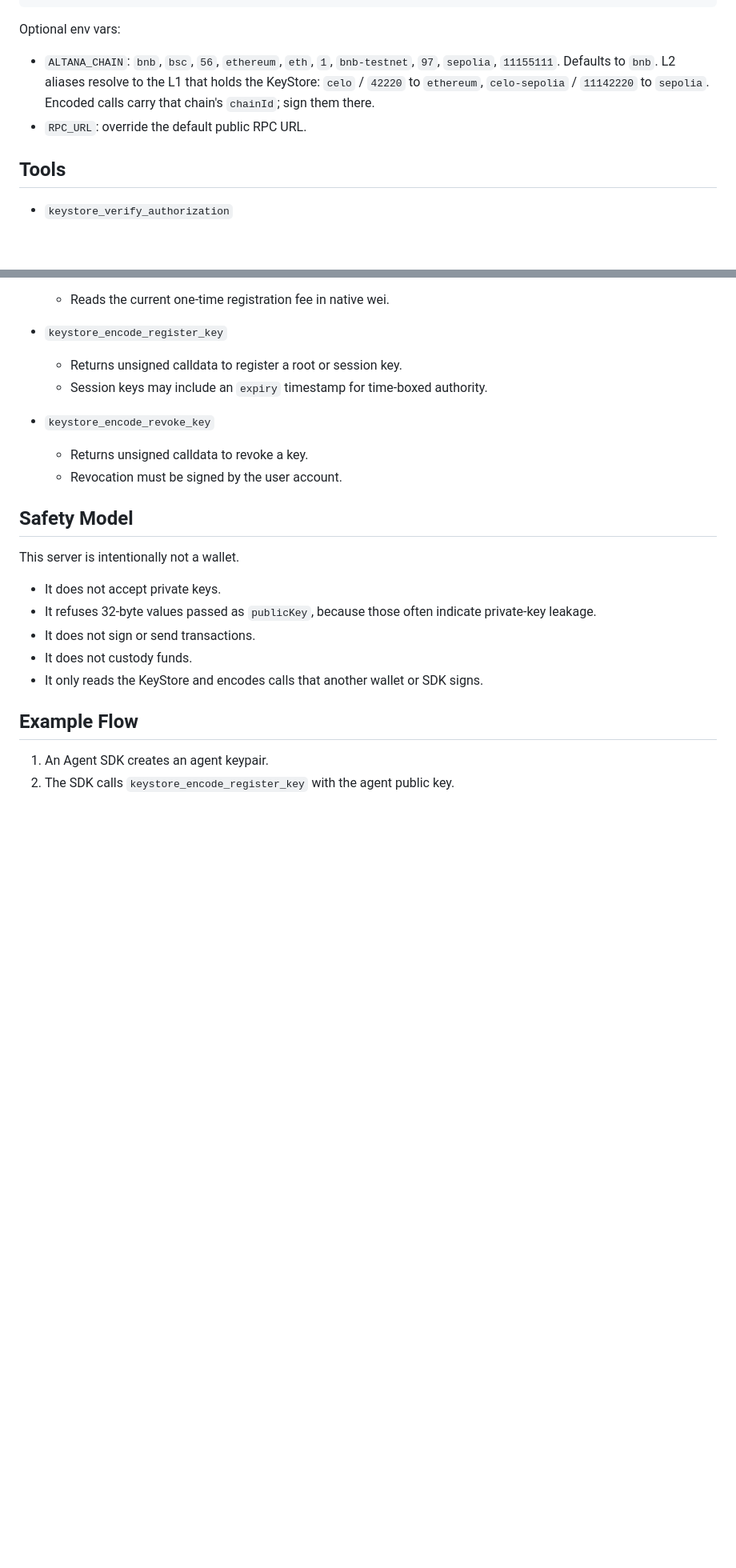
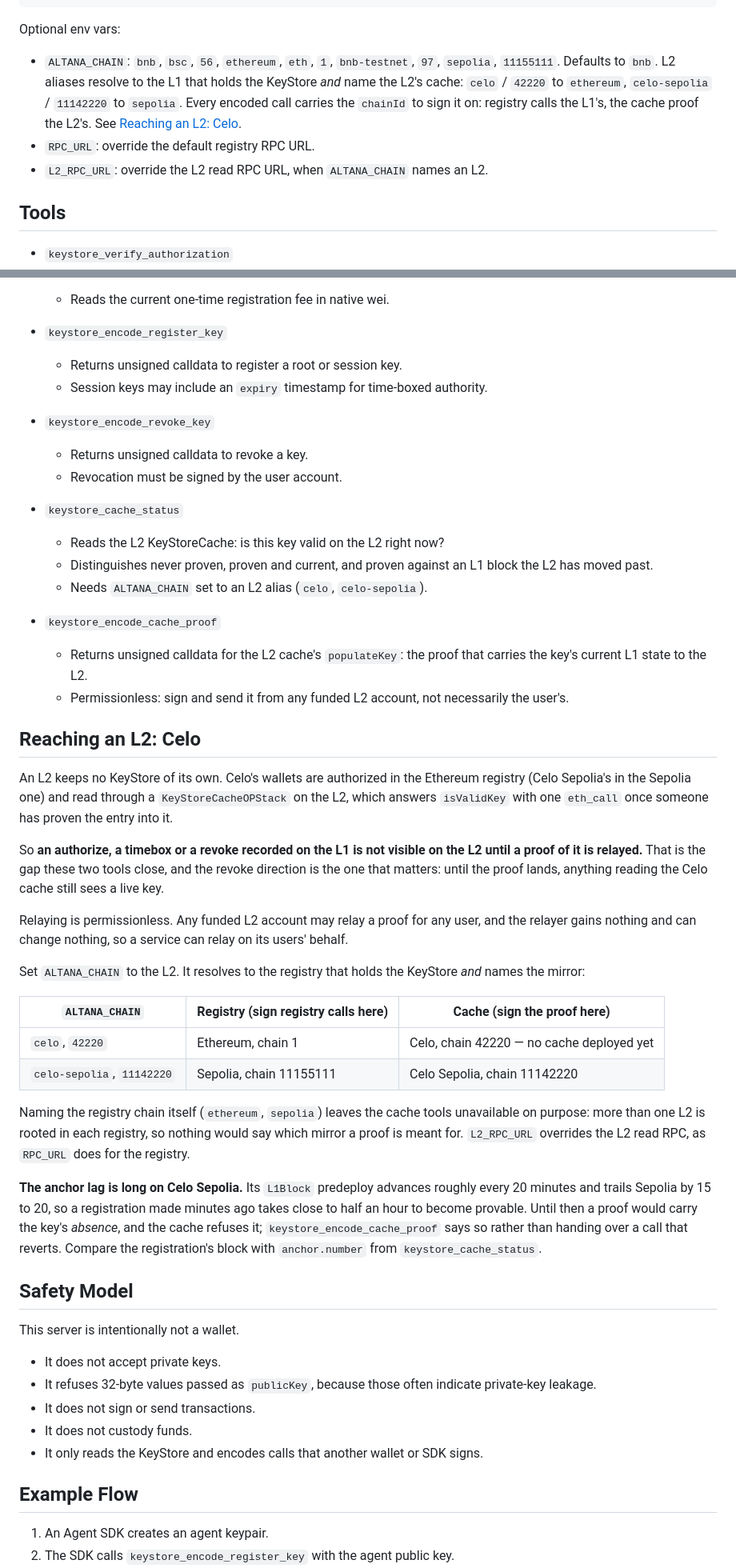
Before and after one commit to altananetwork/altana-sdk, a Markdown page: packages/hypersigner-keystore-mcp/README.md, 2 parts joined by grey strips. Shown at 80% size. Rendered like a GitHub page; blank space fills up the shorter version.

Commit message:
Document the hypersigner's L2 cache tools
The README gains a Reaching an L2 section: what the cache is for, why a
revocation does not cross by itself, the chain-alias table saying where to sign
each call, and the anchor cadence that decides how long a fresh registry write
takes to become provable. Changelog under Unreleased.

```diff
--- a/packages/hypersigner-keystore-mcp/README.md
+++ b/packages/hypersigner-keystore-mcp/README.md
@@ -45,8 +45,9 @@ Use stdio transport:
 
 Optional env vars:
 
-- `ALTANA_CHAIN`: `bnb`, `bsc`, `56`, `ethereum`, `eth`, `1`, `bnb-testnet`, `97`, `sepolia`, `11155111`. Defaults to `bnb`. L2 aliases resolve to the L1 that holds the KeyStore: `celo` / `42220` to `ethereum`, `celo-sepolia` / `11142220` to `sepolia`. Encoded calls carry that chain's `chainId`; sign them there.
-- `RPC_URL`: override the default public RPC URL.
+- `ALTANA_CHAIN`: `bnb`, `bsc`, `56`, `ethereum`, `eth`, `1`, `bnb-testnet`, `97`, `sepolia`, `11155111`. Defaults to `bnb`. L2 aliases resolve to the L1 that holds the KeyStore *and* name the L2's cache: `celo` / `42220` to `ethereum`, `celo-sepolia` / `11142220` to `sepolia`. Every encoded call carries the `chainId` to sign it on: registry calls the L1's, the cache proof the L2's. See [Reaching an L2: Celo](#reaching-an-l2-celo).
+- `RPC_URL`: override the default registry RPC URL.
+- `L2_RPC_URL`: override the L2 read RPC URL, when `ALTANA_CHAIN` names an L2.
 
 ## Tools
 
@@ -71,6 +72,52 @@ Optional env vars:
   - Returns unsigned calldata to revoke a key.
   - Revocation must be signed by the user account.
 
+- `keystore_cache_status`
+  - Reads the L2 KeyStoreCache: is this key valid on the L2 right now?
+  - Distinguishes never proven, proven and current, and proven against an L1 block the L2 has moved past.
+  - Needs `ALTANA_CHAIN` set to an L2 alias (`celo`, `celo-sepolia`).
+
+- `keystore_encode_cache_proof`
+  - Returns unsigned calldata for the L2 cache's `populateKey`: the proof that carries the key's current L1 state to the L2.
+  - Permissionless: sign and send it from any funded L2 account, not necessarily the user's.
+
+## Reaching an L2: Celo
+
+An L2 keeps no KeyStore of its own. Celo's wallets are authorized in the
+Ethereum registry (Celo Sepolia's in the Sepolia one) and read through a
+`KeyStoreCacheOPStack` on the L2, which answers `isValidKey` with one `eth_call`
+once someone has proven the entry into it.
+
+So **an authorize, a timebox or a revoke recorded on the L1 is not visible on
+the L2 until a proof of it is relayed.** That is the gap these two tools close,
+and the revoke direction is the one that matters: until the proof lands,
+anything reading the Celo cache still sees a live key.
+
+Relaying is permissionless. Any funded L2 account may relay a proof for any
+user, and the relayer gains nothing and can change nothing, so a service can
+relay on its users' behalf.
+
+Set `ALTANA_CHAIN` to the L2. It resolves to the registry that holds the
+KeyStore *and* names the mirror:
+
+| `ALTANA_CHAIN` | Registry (sign registry calls here) | Cache (sign the proof here) |
+| --- | --- | --- |
+| `celo`, `42220` | Ethereum, chain 1 | Celo, chain 42220 — no cache deployed yet |
+| `celo-sepolia`, `11142220` | Sepolia, chain 11155111 | Celo Sepolia, chain 11142220 |
+
+Naming the registry chain itself (`ethereum`, `sepolia`) leaves the cache tools
+unavailable on purpose: more than one L2 is rooted in each registry, so nothing
+would say which mirror a proof is meant for. `L2_RPC_URL` overrides the L2 read
+RPC, as `RPC_URL` does for the registry.
+
+**The anchor lag is long on Celo Sepolia.** Its `L1Block` predeploy advances
+roughly every 20 minutes and trails Sepolia by 15 to 20, so a registration made
+minutes ago takes close to half an hour to become provable. Until then a proof
+would carry the key's *absence*, and the cache refuses it;
+`keystore_encode_cache_proof` says so rather than handing over a call that
+reverts. Compare the registration's block with `anchor.number` from
+`keystore_cache_status`.
+
 ## Safety Model
 
 This server is intentionally not a wallet.
```
Also changed, not shown: other parts of packages/hypersigner-keystore-mcp/README.md (+12 -0 lines), CHANGELOG.md (+17 -0 lines).
